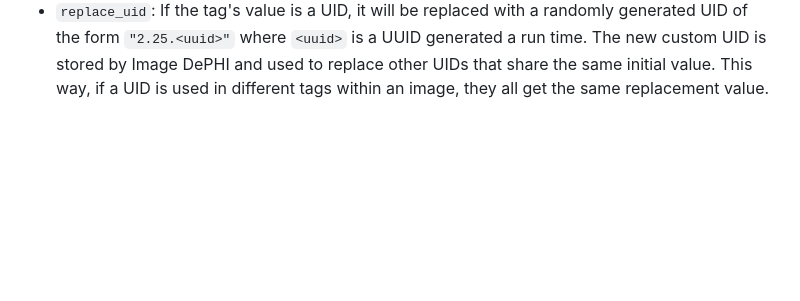
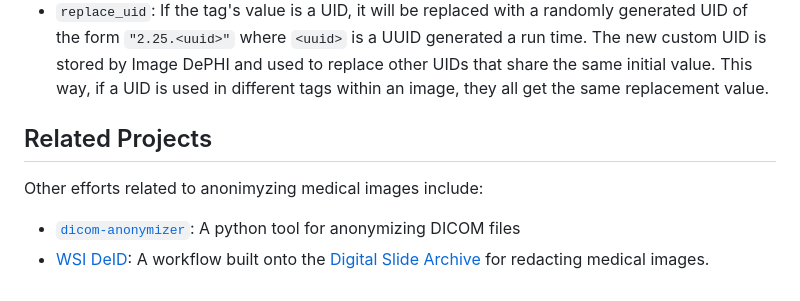
Before and after one commit to DigitalSlideArchive/ImageDePHI, a Markdown page: README.md, the part around the change. GitHub-like rendering; blank space fills up the shorter version.

Commit message:
Add info about related projects

```diff
--- a/README.md
+++ b/README.md
@@ -199,3 +199,10 @@ Additionally, DICOM redaction supports additional redaction operations.
 * `empty`: Replace the tag's value with `None`.
 * `replace_dummy`: Replace the tag's value with a dummy value, which is dependant on the original value type. For example, if the tag's value is a string, the dummy value is the empty string. If the tag's value is an integer, the dummy value is 0.
 * `replace_uid`: If the tag's value is a UID, it will be replaced with a randomly generated UID of the form `"2.25.<uuid>"` where `<uuid>` is a UUID generated a run time. The new custom UID is stored by Image DePHI and used to replace other UIDs that share the same initial value. This way, if a UID is used in different tags within an image, they all get the same replacement value.
+
+## Related Projects
+
+Other efforts related to anonimyzing medical images include:
+
+- [`dicom-anonymizer`](https://github.com/KitwareMedical/dicom-anonymizer): A python tool for anonymizing DICOM files
+- [WSI DeID](https://github.com/DigitalSlideArchive/DSA-WSI-DeID): A workflow built onto the [Digital Slide Archive](https://github.com/DigitalSlideArchive/digital_slide_archive/?tab=readme-ov-file#digital-slide-archive) for redacting medical images.
```
